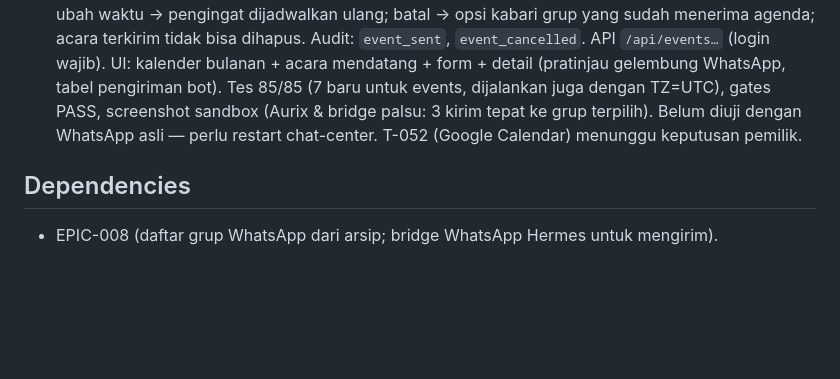
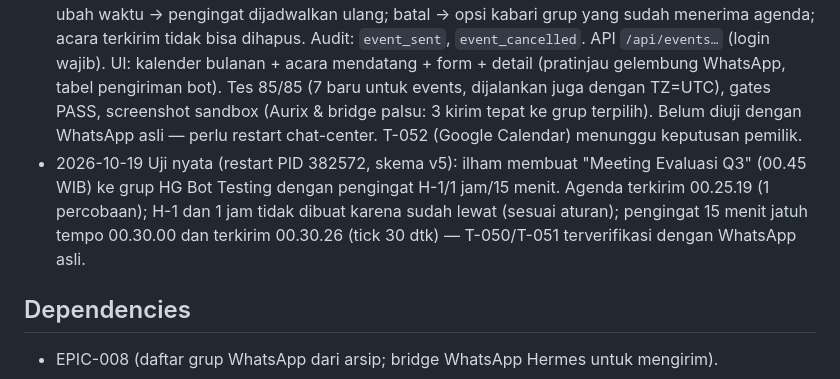
Before and after one commit to ilhamwit/hgchatvirtual, a Markdown page: docs/epics/EPIC-009-schedule.md, the part around the change. GitHub-like rendering; blank space fills up the shorter version.

Commit message:
docs(EPIC-009): record the first real agenda + reminder delivery
Co-Authored-By: Claude Opus 5.5 <noreply@anthropic.com>

```diff
--- a/docs/epics/EPIC-009-schedule.md
+++ b/docs/epics/EPIC-009-schedule.md
@@ -77,6 +77,7 @@ Keputusan pemilik (2026-10-19):
 - 2026-10-18 Epic dibuat atas permintaan user (Schedule dulu, mulai dari daftar cron Hermes). Riset cron Hermes: `jobs.json`, `executions.db`, output Markdown, CLI `hermes cron` — on-progress
 - 2026-10-19 T-046 versi cron selesai (f5cbe3a: halaman hanya-baca daftar job, riwayat run, hasil terakhir), belum sempat direstart. Pemilik menilai terlalu teknis untuk pengguna high-level → dihapus. Epic ditulis ulang menjadi **Jadwal & Meeting** (acara → agenda Aurix → dicek → bot kirim ke grup → pengingat; kalender bawaan, Google Calendar menyusul). Riset: bridge WhatsApp Hermes punya `POST /send {chatId, message}` (port 3010); skill Hermes `google-workspace` tersedia tetapi belum ada `google_token.json` (belum tersambung).
 - 2026-10-19 T-047…T-051 selesai (tahap 1 + 2). Skema v5: `events` + `event_messages` (antrean kirim). `lib/events.js`: validasi (WIB tetap +07:00, waktu lewat ditolak, grup harus dikenal bot), agenda Aurix di latar (`event-<id>-<n>`, format WhatsApp), `agenda_at` = versi detail yang dipakai → tanda "detail berubah"; "Kirim ke grup" (langkah konfirmasi di UI) mengantrekan agenda persis seperti pratinjau dan menjadwalkan pengingat; worker tiap 30 dtk kirim lewat bridge `POST /send`, coba ulang 1/2/4/8 menit lalu gagal dengan alasan; pengingat dilewati bila acara dibatalkan/sudah mulai; ubah waktu → pengingat dijadwalkan ulang; batal → opsi kabari grup yang sudah menerima agenda; acara terkirim tidak bisa dihapus. Audit: `event_sent`, `event_cancelled`. API `/api/events…` (login wajib). UI: kalender bulanan + acara mendatang + form + detail (pratinjau gelembung WhatsApp, tabel pengiriman bot). Tes 85/85 (7 baru untuk events, dijalankan juga dengan TZ=UTC), gates PASS, screenshot sandbox (Aurix & bridge palsu: 3 kirim tepat ke grup terpilih). Belum diuji dengan WhatsApp asli — perlu restart chat-center. T-052 (Google Calendar) menunggu keputusan pemilik.
+- 2026-10-19 Uji nyata (restart PID 382572, skema v5): ilham membuat "Meeting Evaluasi Q3" (00.45 WIB) ke grup HG Bot Testing dengan pengingat H-1/1 jam/15 menit. Agenda terkirim 00.25.19 (1 percobaan); H-1 dan 1 jam tidak dibuat karena sudah lewat (sesuai aturan); pengingat 15 menit jatuh tempo 00.30.00 dan terkirim 00.30.26 (tick 30 dtk) — T-050/T-051 terverifikasi dengan WhatsApp asli.
 
 ## Dependencies
 
```
